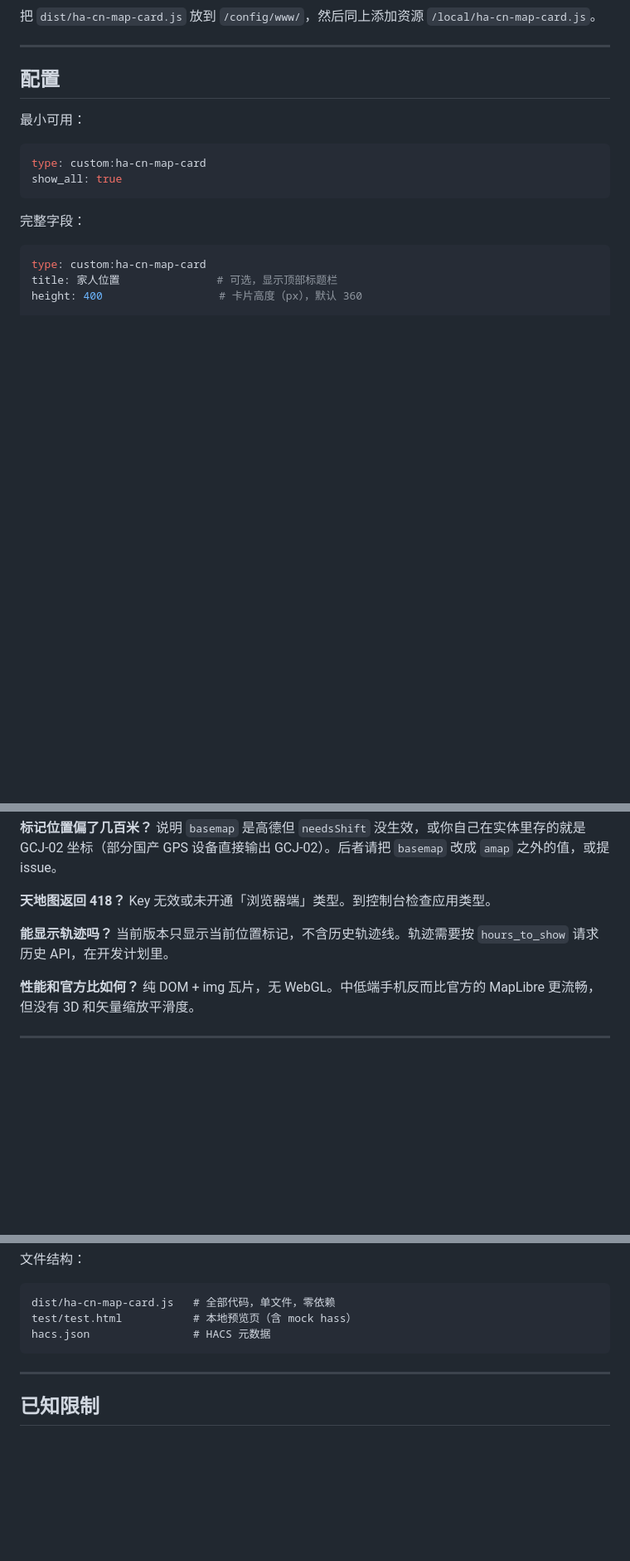
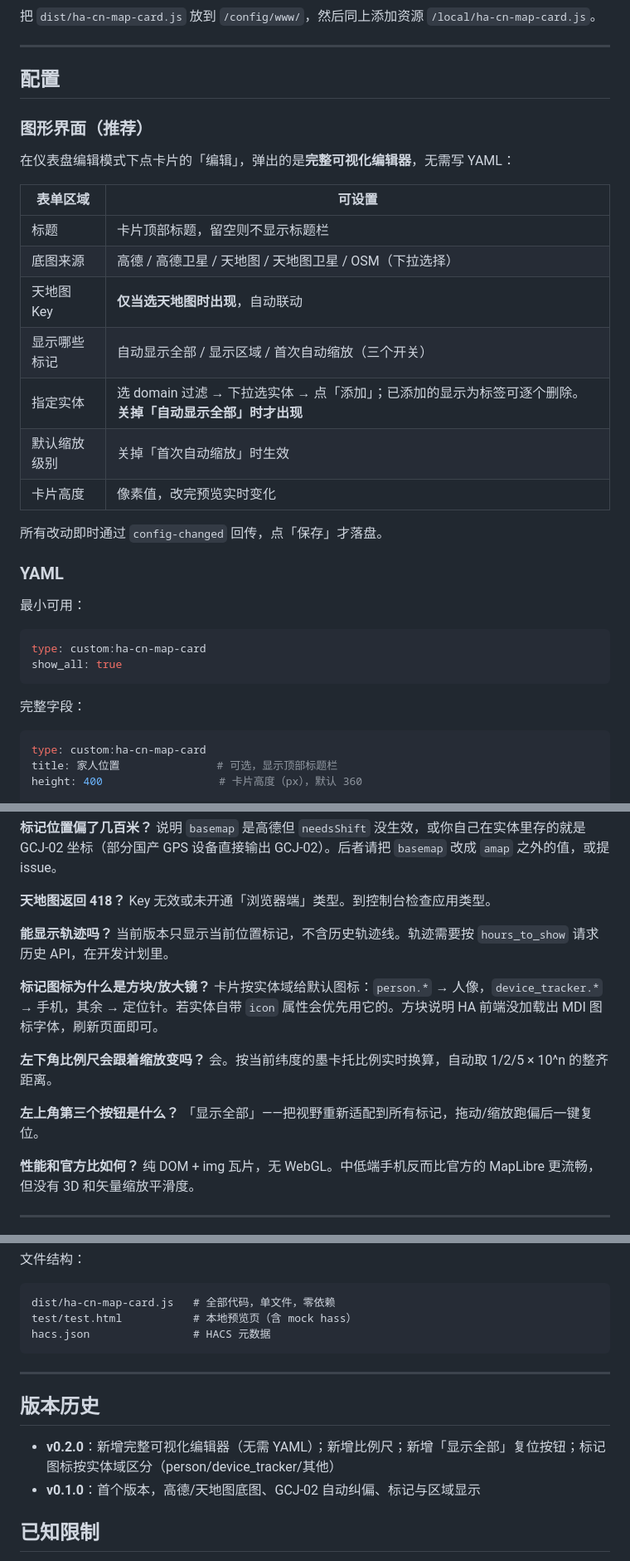
Before and after one commit to RockJesus/ha-map-cn, a Markdown page: ha-cn-map-card/README.md, 3 parts joined by grey strips. Shown at 83% size. Rendered like a GitHub page; blank space fills up the shorter version.

```diff
--- a/ha-cn-map-card/README.md
+++ b/ha-cn-map-card/README.md
@@ -41,6 +43,24 @@ HA 2026.9 起，官方地图改用 OSMF 矢量瓦片，且**瓦片请求由 HA
 ---
 
 ## 配置
+
+### 图形界面（推荐）
+
+在仪表盘编辑模式下点卡片的「编辑」，弹出的是**完整可视化编辑器**，无需写 YAML：
+
+| 表单区域 | 可设置 |
+|---|---|
+| 标题 | 卡片顶部标题，留空则不显示标题栏 |
+| 底图来源 | 高德 / 高德卫星 / 天地图 / 天地图卫星 / OSM（下拉选择） |
+| 天地图 Key | **仅当选天地图时出现**，自动联动 |
+| 显示哪些标记 | 自动显示全部 / 显示区域 / 首次自动缩放（三个开关） |
+| 指定实体 | 选 domain 过滤 → 下拉选实体 → 点「添加」；已添加的显示为标签可逐个删除。**关掉「自动显示全部」时才出现** |
+| 默认缩放级别 | 关掉「首次自动缩放」时生效 |
+| 卡片高度 | 像素值，改完预览实时变化 |
+
+所有改动即时通过 `config-changed` 回传，点「保存」才落盘。
+
+### YAML
 
 最小可用：
 
@@ -108,6 +128,15 @@ Key 无效或未开通「浏览器端」类型。到控制台检查应用类型
 **能显示轨迹吗？**
 当前版本只显示当前位置标记，不含历史轨迹线。轨迹需要按 `hours_to_show` 请求历史 API，在开发计划里。
 
+**标记图标为什么是方块/放大镜？**
+卡片按实体域给默认图标：`person.*` → 人像，`device_tracker.*` → 手机，其余 → 定位针。若实体自带 `icon` 属性会优先用它的。方块说明 HA 前端没加载出 MDI 图标字体，刷新页面即可。
+
+**左下角比例尺会跟着缩放变吗？**
+会。按当前纬度的墨卡托比例实时换算，自动取 1/2/5 × 10^n 的整齐距离。
+
+**左上角第三个按钮是什么？**
+「显示全部」——把视野重新适配到所有标记，拖动/缩放跑偏后一键复位。
+
 **性能和官方比如何？**
 纯 DOM + img 瓦片，无 WebGL。中低端手机反而比官方的 MapLibre 更流畅，但没有 3D 和矢量缩放平滑度。
 
@@ -131,6 +160,11 @@ hacs.json                # HACS 元数据
 
 ---
 
+## 版本历史
+
+- **v0.2.0**：新增完整可视化编辑器（无需 YAML）；新增比例尺；新增「显示全部」复位按钮；标记图标按实体域区分（person/device_tracker/其他）
+- **v0.1.0**：首个版本，高德/天地图底图、GCJ-02 自动纠偏、标记与区域显示
+
 ## 已知限制
 
 1. **单文件无构建**：代码未压缩，约 30KB。要发布 HACS 建议后续接 esbuild。
```
Also changed, not shown: other parts of ha-cn-map-card/README.md (+2 -0 lines), README.md (+17 -1 lines), ha-cn-map-card/preview-editor.png (added), ha-cn-map-card/preview.png, 3 other files.
